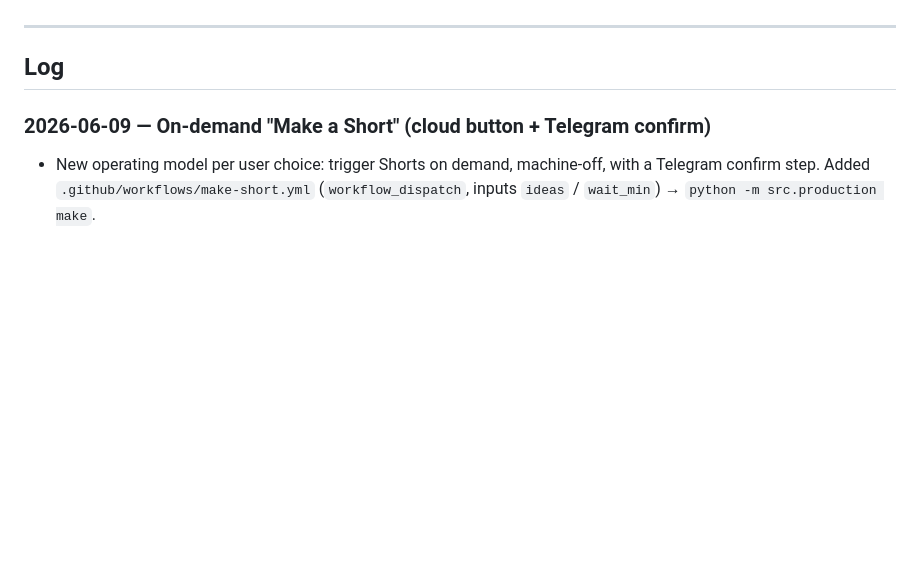
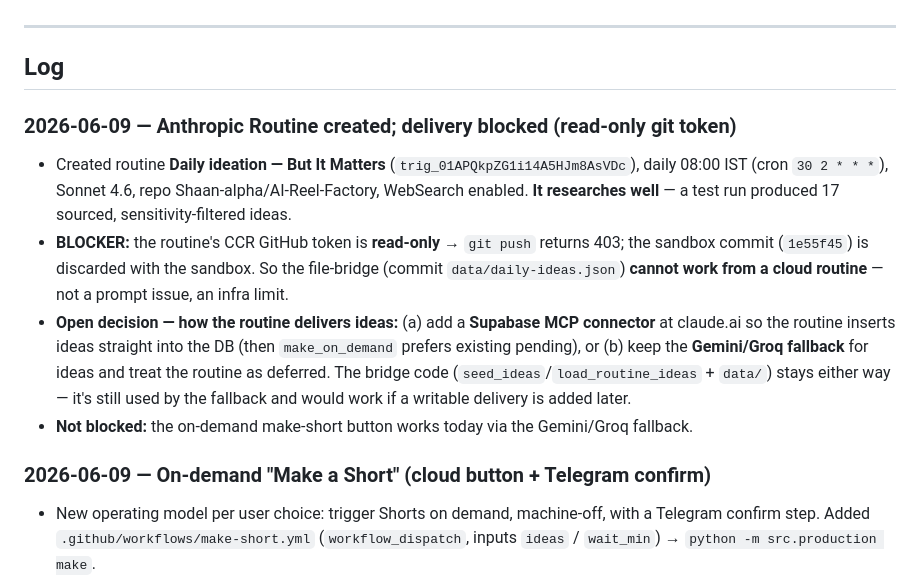
Before and after one commit to Shaan-alpha/AI-Reel-Factory, a Markdown page: STATUS.md, the part around the change. Rendered like a GitHub page; blank space fills up the shorter version.

Commit message:
docs(status): routine created but cloud git token is read-only (delivery blocked)

```diff
--- a/STATUS.md
+++ b/STATUS.md
@@ -93,6 +93,20 @@ you click. The scheduled cron path (`production.yml`) remains available but opti
 ---
 
 ## Log
+
+### 2026-06-09 — Anthropic Routine created; delivery blocked (read-only git token)
+- Created routine **Daily ideation — But It Matters** (`trig_01APQkpZG1i14A5HJm8AsVDc`),
+  daily 08:00 IST (cron `30 2 * * *`), Sonnet 4.6, repo Shaan-alpha/AI-Reel-Factory, WebSearch
+  enabled. **It researches well** — a test run produced 17 sourced, sensitivity-filtered ideas.
+- **BLOCKER:** the routine's CCR GitHub token is **read-only** → `git push` returns 403; the
+  sandbox commit (`1e55f45`) is discarded with the sandbox. So the file-bridge (commit
+  `data/daily-ideas.json`) **cannot work from a cloud routine** — not a prompt issue, an infra limit.
+- **Open decision — how the routine delivers ideas:** (a) add a **Supabase MCP connector** at
+  claude.ai so the routine inserts ideas straight into the DB (then `make_on_demand` prefers
+  existing pending), or (b) keep the **Gemini/Groq fallback** for ideas and treat the routine as
+  deferred. The bridge code (`seed_ideas`/`load_routine_ideas` + `data/`) stays either way —
+  it's still used by the fallback and would work if a writable delivery is added later.
+- **Not blocked:** the on-demand make-short button works today via the Gemini/Groq fallback.
 
 ### 2026-06-09 — On-demand "Make a Short" (cloud button + Telegram confirm)
 - New operating model per user choice: trigger Shorts on demand, machine-off, with a Telegram
```
